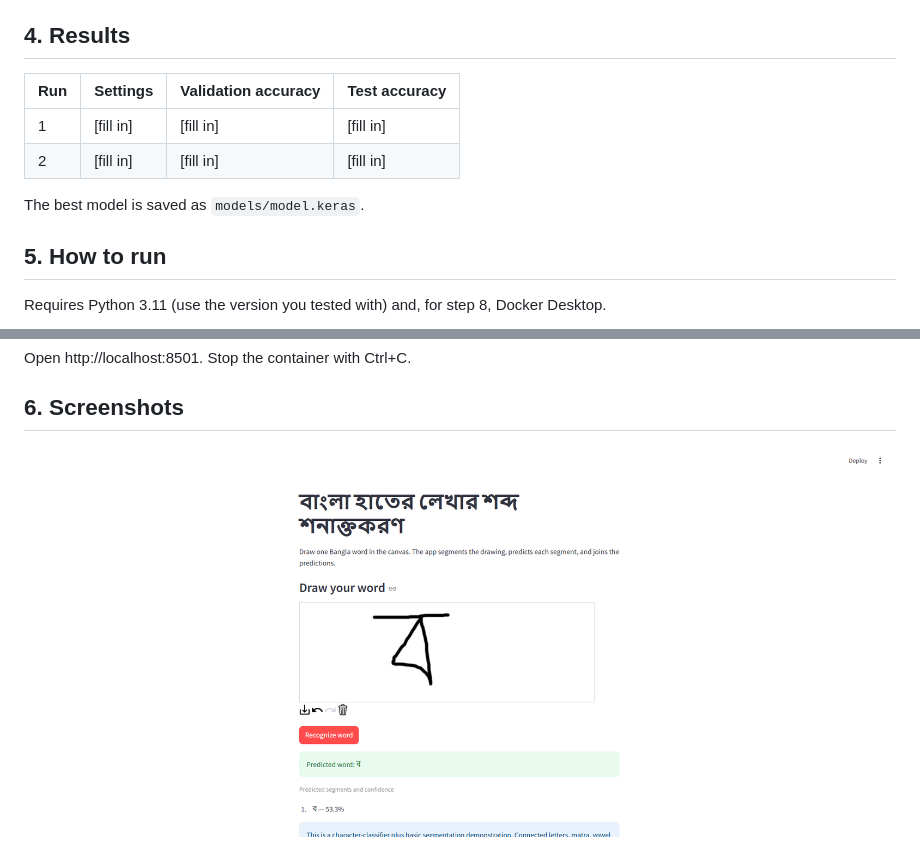
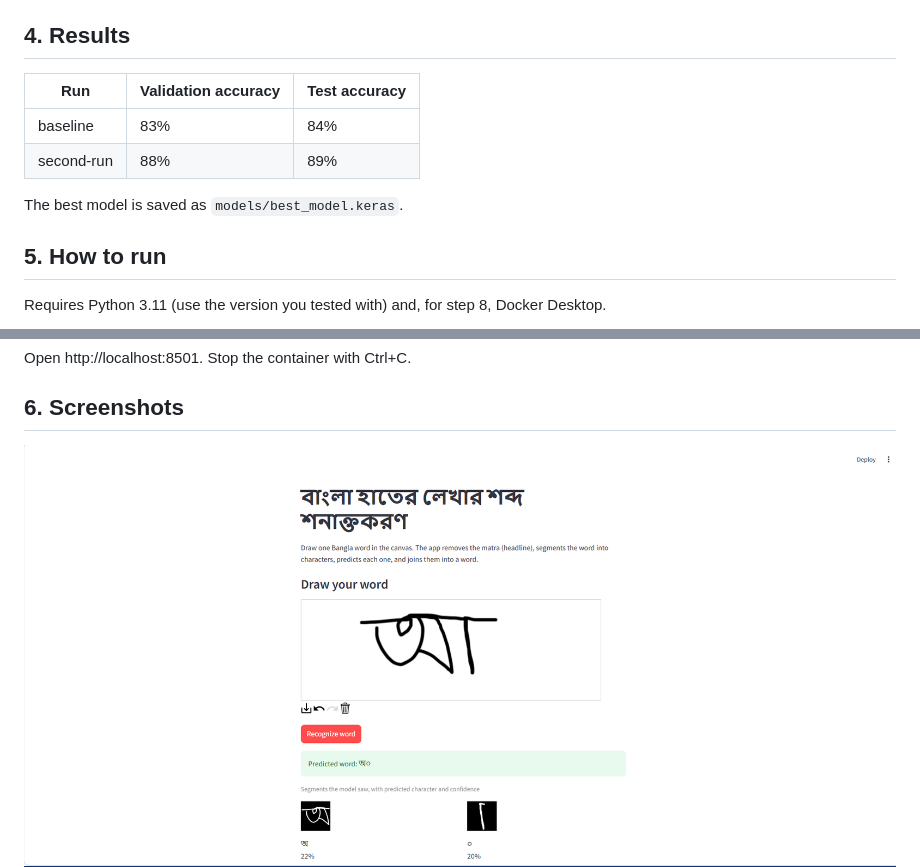
Before and after one commit to anika-tabassum-10/Bangla-Handwritten-Word-Recognition-System, a Markdown page: README.md, 2 parts joined by grey strips. Rendered like a GitHub page; pictures changed too: screenshots/mlflow_experiment.png (added), screenshots/streamlit_app.png.

```diff
--- a/README.md
+++ b/README.md
@@ -75,12 +75,12 @@ At least two runs with different settings were made and compared.
 
 ## 4. Results
 
-| Run | Settings | Validation accuracy | Test accuracy |
-|-----|----------|---------------------|---------------|
-| 1   | [fill in] | [fill in]          | [fill in]     |
-| 2   | [fill in] | [fill in]          | [fill in]     |
+| Run            | Validation accuracy | Test accuracy |
+|--------------- |---------------------|---------------|
+| baseline       | 83%                 | 84%           |
+| second-run     | 88%                 | 89%           |
 
-The best model is saved as `models/model.keras`.
+The best model is saved as `models/best_model.keras`.
 
 ## 5. How to run
 
```
Also changed, not shown: screenshots/mfflow_runs_experiment.png (deleted), screenshots/mlflow_experiment_2.png (deleted), 4 other files.
